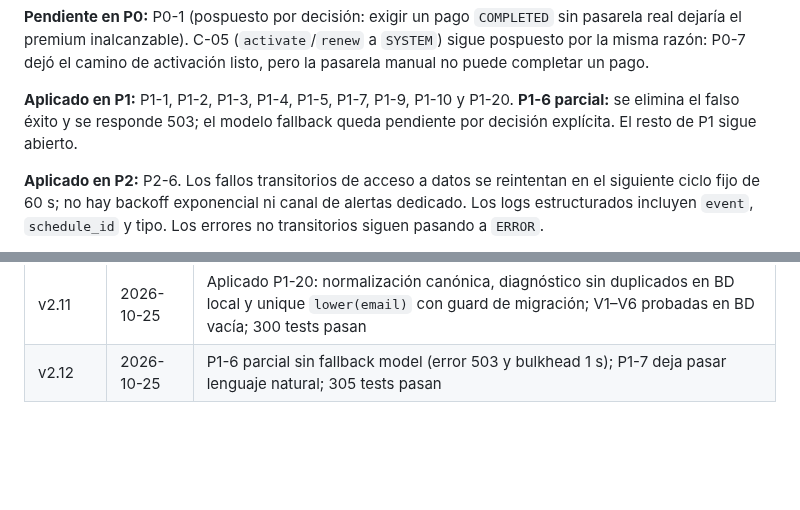
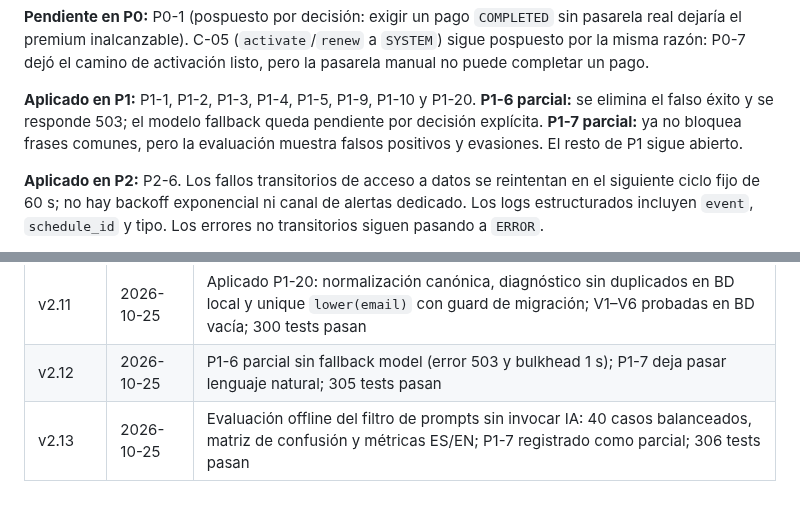
Before and after one commit to Elias2049J/finanx, a Markdown page: docs/auditoria-mejoras.md, 2 parts joined by grey strips. Drawn GitHub-style; blank space fills up the shorter version.

```diff
--- a/docs/auditoria-mejoras.md
+++ b/docs/auditoria-mejoras.md
@@ -573,7 +573,7 @@ Aplicado sobre `master` el 2026-10-25. Verificación: `.\mvnw.cmd -o test` → *
 
 **Pendiente en P0:** P0-1 (pospuesto por decisión: exigir un pago `COMPLETED` sin pasarela real dejaría el premium inalcanzable). C-05 (`activate`/`renew` a `SYSTEM`) sigue pospuesto por la misma razón: P0-7 dejó el camino de activación listo, pero la pasarela manual no puede completar un pago.
 
-**Aplicado en P1:** P1-1, P1-2, P1-3, P1-4, P1-5, P1-7, P1-9, P1-10 y P1-20. **P1-6 parcial:** se elimina el falso éxito y se responde 503; el modelo fallback queda pendiente por decisión explícita. El resto de P1 sigue abierto.
+**Aplicado en P1:** P1-1, P1-2, P1-3, P1-4, P1-5, P1-9, P1-10 y P1-20. **P1-6 parcial:** se elimina el falso éxito y se responde 503; el modelo fallback queda pendiente por decisión explícita. **P1-7 parcial:** ya no bloquea frases comunes, pero la evaluación muestra falsos positivos y evasiones. El resto de P1 sigue abierto.
 
 **Aplicado en P2:** P2-6. Los fallos transitorios de acceso a datos se reintentan en el siguiente ciclo fijo de 60 s; no hay backoff exponencial ni canal de alertas dedicado. Los logs estructurados incluyen `event`, `schedule_id` y tipo. Los errores no transitorios siguen pasando a `ERROR`.
 
@@ -634,3 +635,4 @@ Aplicado sobre `master` el 2026-10-25. Verificación: `.\mvnw.cmd -o test` → *
 | v2.10 | 2026-10-25 | Aplicado P1-10: rechazar montos no positivos en OCR y antes de persistir; 296 tests pasan |
 | v2.11 | 2026-10-25 | Aplicado P1-20: normalización canónica, diagnóstico sin duplicados en BD local y unique `lower(email)` con guard de migración; V1–V6 probadas en BD vacía; 300 tests pasan |
 | v2.12 | 2026-10-25 | P1-6 parcial sin fallback model (error 503 y bulkhead 1 s); P1-7 deja pasar lenguaje natural; 305 tests pasan |
+| v2.13 | 2026-10-25 | Evaluación offline del filtro de prompts sin invocar IA: 40 casos balanceados, matriz de confusión y métricas ES/EN; P1-7 registrado como parcial; 306 tests pasan |
```
Also changed, not shown: other parts of docs/auditoria-mejoras.md (+5 -4 lines).
